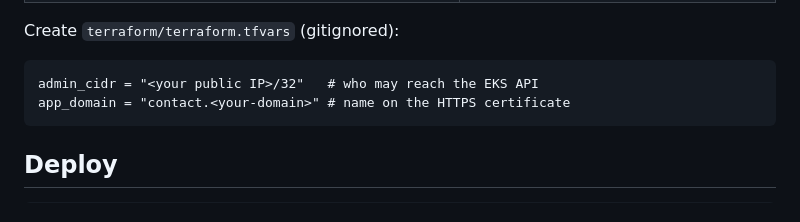
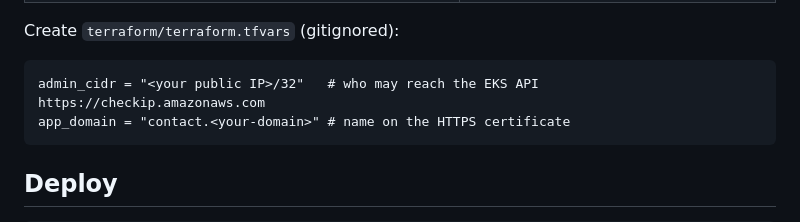
Before and after one commit to iD0omb/devsecops-contact-form, a Markdown page: README.md, the part around the change. Drawn GitHub-style.

Commit message:
Update admin_cidr comment with IP check link
Added a link to check public IP in the README.

````diff
--- a/README.md
+++ b/README.md
@@ -55,7 +55,7 @@ Everything is deployed from a local workstation,
 Create `terraform/terraform.tfvars` (gitignored):
 
 ```hcl
-admin_cidr = "<your public IP>/32"   # who may reach the EKS API
+admin_cidr = "<your public IP>/32"   # who may reach the EKS API https://checkip.amazonaws.com
 app_domain = "contact.<your-domain>" # name on the HTTPS certificate
 ```
 ## Deploy
````
